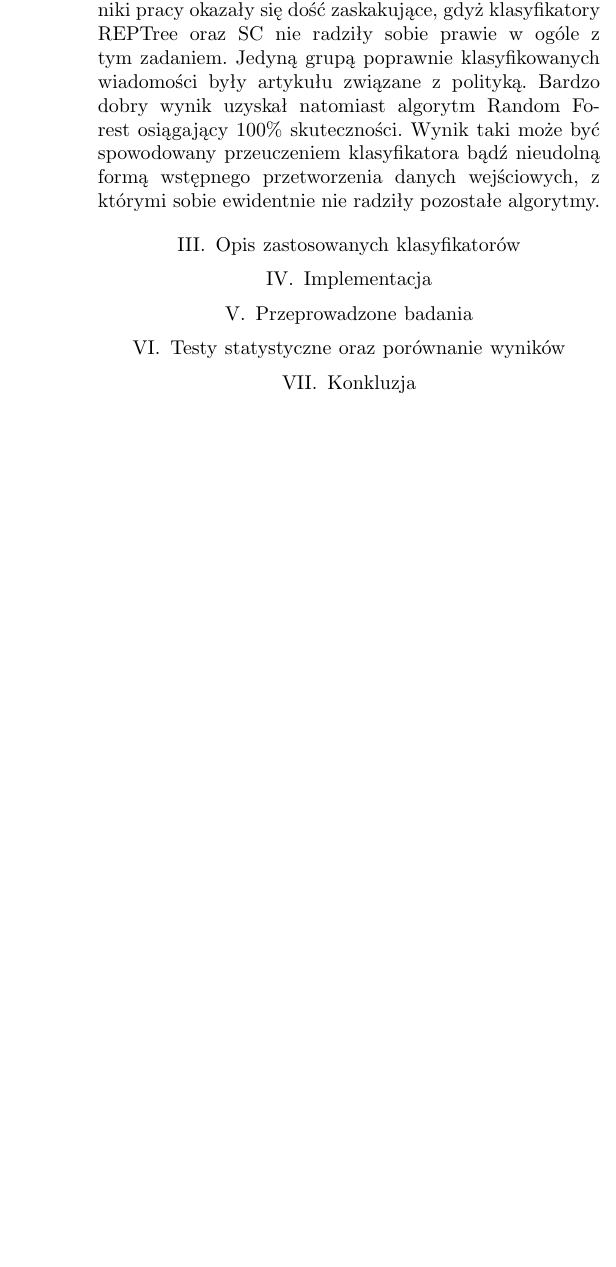
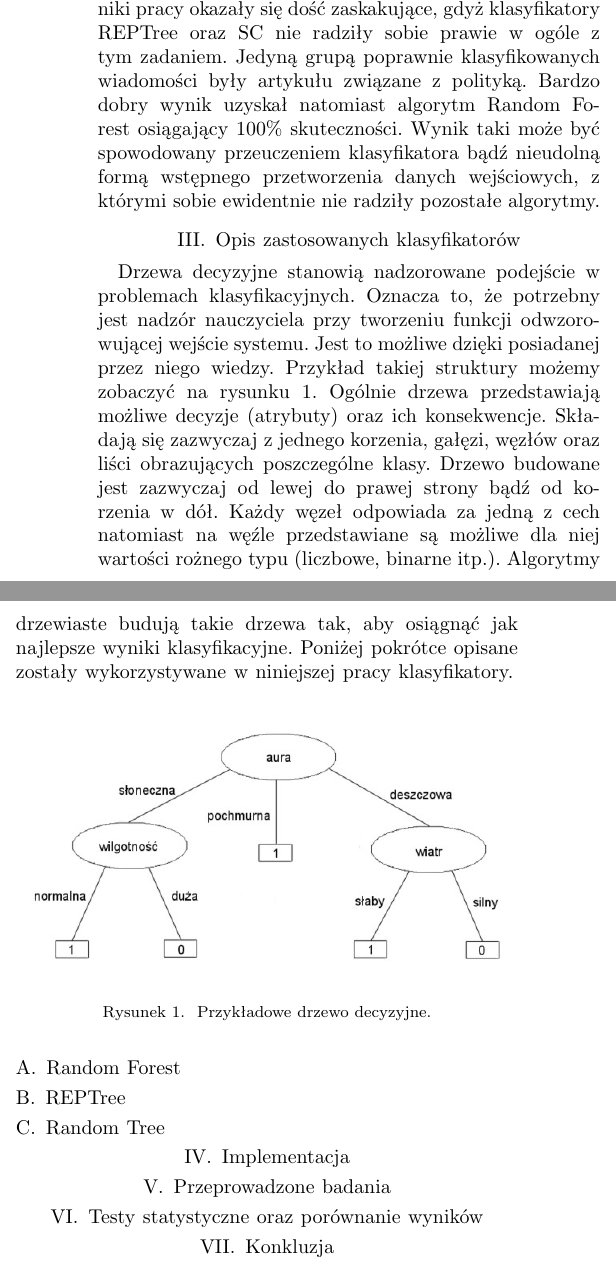
Before and after one commit to matozog/MMO-projekt, a LaTeX paper (docs/Conference-LaTeX-template_10-17-19/article.tex): part of one column of page 2 of 2 before the commit and two parts of the columns of page 2 of 2 after it, the two joined at a grey line, cut so that both start at the same text, the shorter picture padded with empty space. Compiled offline with pdfLaTeX; a missing font is replaced by an installed copy or a similar font; a LaTeX package or settings file that is missing is left out.

Commit message:
finish intro and describe decision trees in III section

```diff
--- a/docs/Conference-LaTeX-template_10-17-19/article.tex
+++ b/docs/Conference-LaTeX-template_10-17-19/article.tex
@@ -44,6 +44,23 @@ Wraz z rosnącą liczbą danych rośnie zapotrzebowanie na struktury oraz algory
 
 
 \section{Opis zastosowanych klasyfikatorów}
+Drzewa decyzyjne stanowią nadzorowane podejście w problemach klasyfikacyjnych. Oznacza to, że potrzebny jest nadzór nauczyciela przy tworzeniu funkcji odwzorowującej wejście systemu. Jest to możliwe dzięki posiadanej przez niego wiedzy.
+Przykład takiej struktury możemy zobaczyć na rysunku \ref{drzewo_decyzyjne}. Ogólnie drzewa przedstawiają możliwe decyzje (atrybuty) oraz ich konsekwencje. Składają się zazwyczaj z jednego korzenia, gałęzi, węzłów oraz liści obrazujących poszczególne klasy. Drzewo budowane jest zazwyczaj od lewej do prawej strony bądź od korzenia w dół. Każdy węzeł odpowiada za jedną z cech natomiast na węźle przedstawiane są możliwe dla niej wartości rożnego typu (liczbowe, binarne itp.). Algorytmy drzewiaste budują takie drzewa tak, aby osiągnąć jak najlepsze wyniki klasyfikacyjne. Poniżej pokrótce opisane zostały wykorzystywane w niniejszej pracy klasyfikatory.
+
+\begin{figure}[htbp]
+\centerline{\includegraphics[scale=0.4]{pic/drzewo_decyzyjne.jpg}}
+\caption{Przykładowe drzewo decyzyjne.}
+\label{drzewo_decyzyjne}
+\end{figure}
+
+\subsection{Random Forest}
+
+
+\subsection{REPTree}
+
+
+\subsection{Random Tree}
+
 
 \section{Implementacja}
 
```
Also changed, not shown: docs/Conference-LaTeX-template_10-17-19/pic/drzewo_decyzyjne.jpg (added), docs/Conference-LaTeX-template_10-17-19/article.tex (2 more changed lines).
